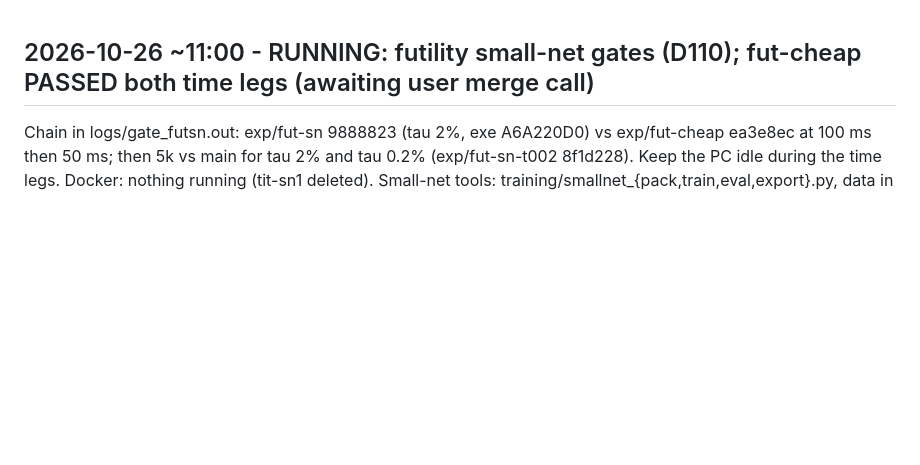
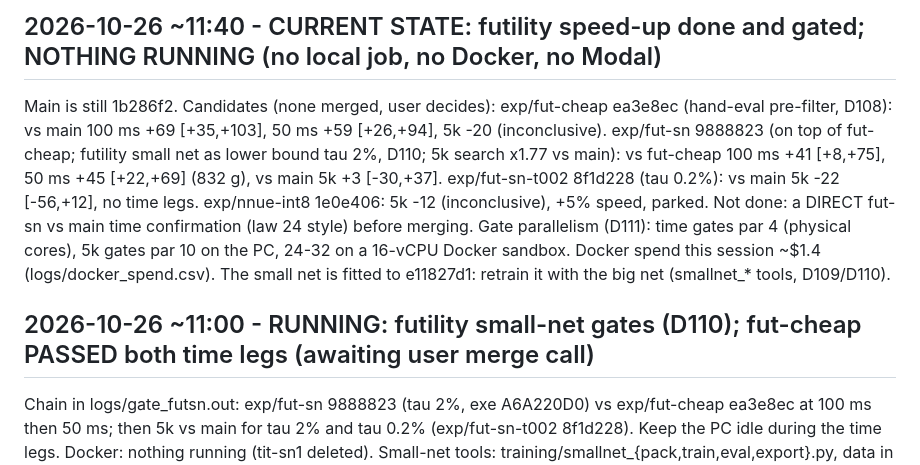
Before and after one commit to titaniummachine1/titanium-ataxx, a Markdown page: HANDOFFS.md, the part around the change. Drawn GitHub-style; blank space fills up the shorter version.

Commit message:
HANDOFFS: current state after futility small-net gates
Co-Authored-By: Claude Opus 5.5 <noreply@anthropic.com>

```diff
--- a/HANDOFFS.md
+++ b/HANDOFFS.md
@@ -1,3 +1,7 @@
+## 2026-10-26 ~11:40 - CURRENT STATE: futility speed-up done and gated; NOTHING RUNNING (no local job, no Docker, no Modal)
+
+Main is still 1b286f2. Candidates (none merged, user decides): exp/fut-cheap ea3e8ec (hand-eval pre-filter, D108): vs main 100 ms +69 [+35,+103], 50 ms +59 [+26,+94], 5k -20 (inconclusive). exp/fut-sn 9888823 (on top of fut-cheap; futility small net as lower bound tau 2%, D110; 5k search x1.77 vs main): vs fut-cheap 100 ms +41 [+8,+75], 50 ms +45 [+22,+69] (832 g), vs main 5k +3 [-30,+37]. exp/fut-sn-t002 8f1d228 (tau 0.2%): vs main 5k -22 [-56,+12], no time legs. exp/nnue-int8 1e0e406: 5k -12 (inconclusive), +5% speed, parked. Not done: a DIRECT fut-sn vs main time confirmation (law 24 style) before merging. Gate parallelism (D111): time gates par 4 (physical cores), 5k gates par 10 on the PC, 24-32 on a 16-vCPU Docker sandbox. Docker spend this session ~$1.4 (logs/docker_spend.csv). The small net is fitted to e11827d1: retrain it with the big net (smallnet_* tools, D109/D110).
+
 ## 2026-10-26 ~11:00 - RUNNING: futility small-net gates (D110); fut-cheap PASSED both time legs (awaiting user merge call)
 
 Chain in logs/gate_futsn.out: exp/fut-sn 9888823 (tau 2%, exe A6A220D0) vs exp/fut-cheap ea3e8ec at 100 ms then 50 ms; then 5k vs main for tau 2% and tau 0.2% (exp/fut-sn-t002 8f1d228). Keep the PC idle during the time legs. Docker: nothing running (tit-sn1 deleted). Small-net tools: training/smallnet_{pack,train,eval,export}.py, data in data/nnue/smallnet/. The small net is fitted to e11827d1: retrain it (probe -> pack -> train bound mode -> export) whenever the big net changes.
```
